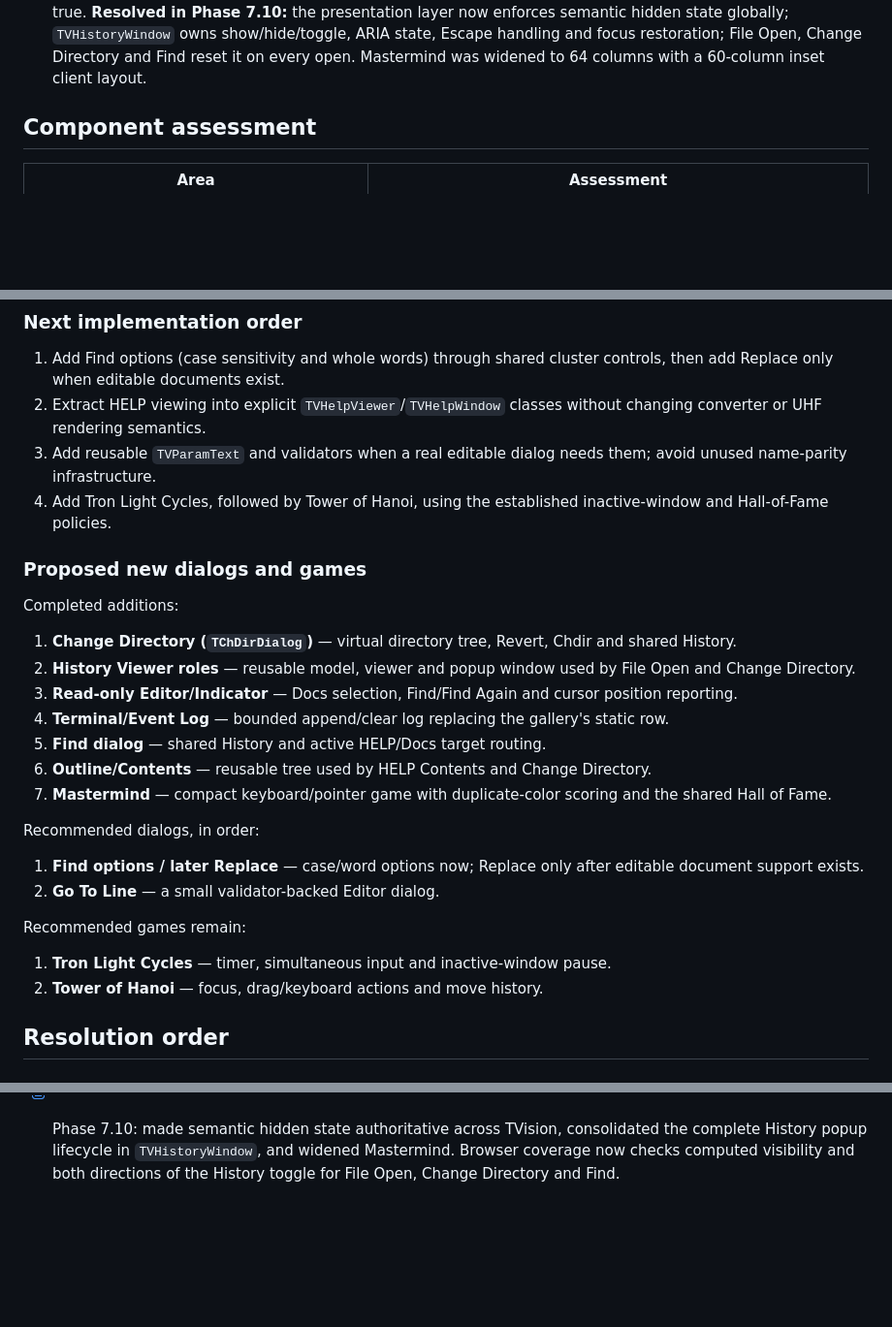
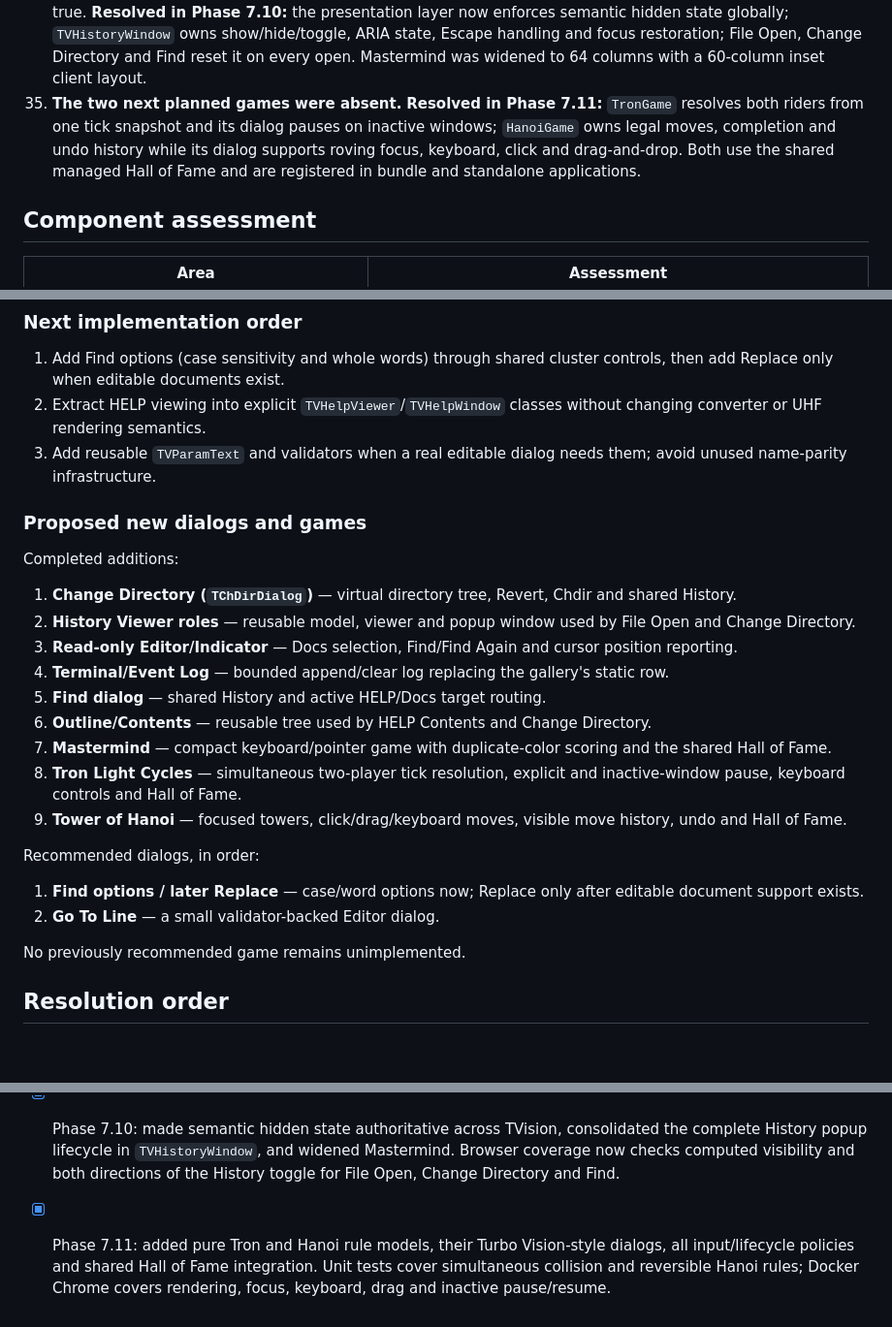
Before and after one commit to mariolacko/THelpViewer, a Markdown page: docs/THelp Viewer/TurboVision JS Audit.md, 3 parts joined by grey strips. Shown at 97% size. Drawn GitHub-style; blank space fills up the shorter version.

Commit message:
docs(games): record tron and hanoi

```diff
--- a/docs/THelp Viewer/TurboVision JS Audit.md
+++ b/docs/THelp Viewer/TurboVision JS Audit.md
@@ -267,6 +267,12 @@ compatibility with old Turbo Vision applications.
     Escape handling and focus restoration; File Open, Change Directory and
     Find reset it on every open. Mastermind was widened to 64 columns with a
     60-column inset client layout.
+35. **The two next planned games were absent.** **Resolved in Phase 7.11:**
+    `TronGame` resolves both riders from one tick snapshot and its dialog
+    pauses on inactive windows; `HanoiGame` owns legal moves, completion and
+    undo history while its dialog supports roving focus, keyboard, click and
+    drag-and-drop. Both use the shared managed Hall of Fame and are registered
+    in bundle and standalone applications.
 
 ## Component assessment
 
@@ -367,8 +373,6 @@ not be copied merely for name parity.
    without changing converter or UHF rendering semantics.
 3. Add reusable `TVParamText` and validators when a real editable dialog needs
    them; avoid unused name-parity infrastructure.
-4. Add Tron Light Cycles, followed by Tower of Hanoi, using the established
-   inactive-window and Hall-of-Fame policies.
 
 ### Proposed new dialogs and games
 
@@ -387,6 +391,10 @@ Completed additions:
    Directory.
 7. **Mastermind** — compact keyboard/pointer game with duplicate-color scoring
    and the shared Hall of Fame.
+8. **Tron Light Cycles** — simultaneous two-player tick resolution, explicit
+   and inactive-window pause, keyboard controls and Hall of Fame.
+9. **Tower of Hanoi** — focused towers, click/drag/keyboard moves, visible move
+   history, undo and Hall of Fame.
 
 Recommended dialogs, in order:
 
@@ -394,10 +402,7 @@ Recommended dialogs, in order:
    editable document support exists.
 2. **Go To Line** — a small validator-backed Editor dialog.
 
-Recommended games remain:
-
-1. **Tron Light Cycles** — timer, simultaneous input and inactive-window pause.
-2. **Tower of Hanoi** — focus, drag/keyboard actions and move history.
+No previously recommended game remains unimplemented.
 
 ## Resolution order
 
@@ -546,3 +551,8 @@ Recommended games remain:
   consolidated the complete History popup lifecycle in `TVHistoryWindow`, and
   widened Mastermind. Browser coverage now checks computed visibility and both
   directions of the History toggle for File Open, Change Directory and Find.
+- [x] Phase 7.11: added pure Tron and Hanoi rule models, their Turbo
+  Vision-style dialogs, all input/lifecycle policies and shared Hall of Fame
+  integration. Unit tests cover simultaneous collision and reversible Hanoi
+  rules; Docker Chrome covers rendering, focus, keyboard, drag and inactive
+  pause/resume.
```
Also changed, not shown: other parts of docs/THelp Viewer/TurboVision JS Audit.md (+1 -1 lines), docs/THelp Viewer/TurboVision JS.md (+9 -2 lines).
